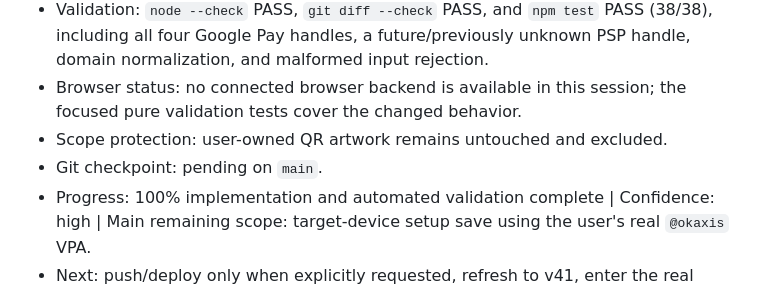
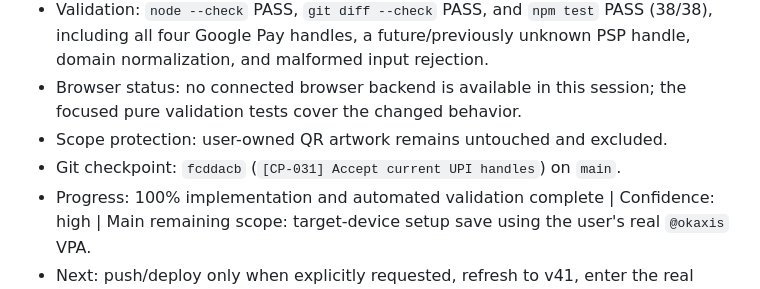
Before and after one commit to missionode/earn-app, a Markdown page: HANDOFF.md, the part around the change. GitHub-like rendering.

Commit message:
[CP-031] Record checkpoint reference

```diff
--- a/HANDOFF.md
+++ b/HANDOFF.md
@@ -469,6 +469,6 @@
 - Validation: `node --check` PASS, `git diff --check` PASS, and `npm test` PASS (38/38), including all four Google Pay handles, a future/previously unknown PSP handle, domain normalization, and malformed input rejection.
 - Browser status: no connected browser backend is available in this session; the focused pure validation tests cover the changed behavior.
 - Scope protection: user-owned QR artwork remains untouched and excluded.
-- Git checkpoint: pending on `main`.
+- Git checkpoint: `fcddacb` (`[CP-031] Accept current UPI handles`) on `main`.
 - Progress: 100% implementation and automated validation complete | Confidence: high | Main remaining scope: target-device setup save using the user's real `@okaxis` VPA.
 - Next: push/deploy only when explicitly requested, refresh to v41, enter the real `@okaxis` address, and generate a low-value QR for device confirmation.
```
